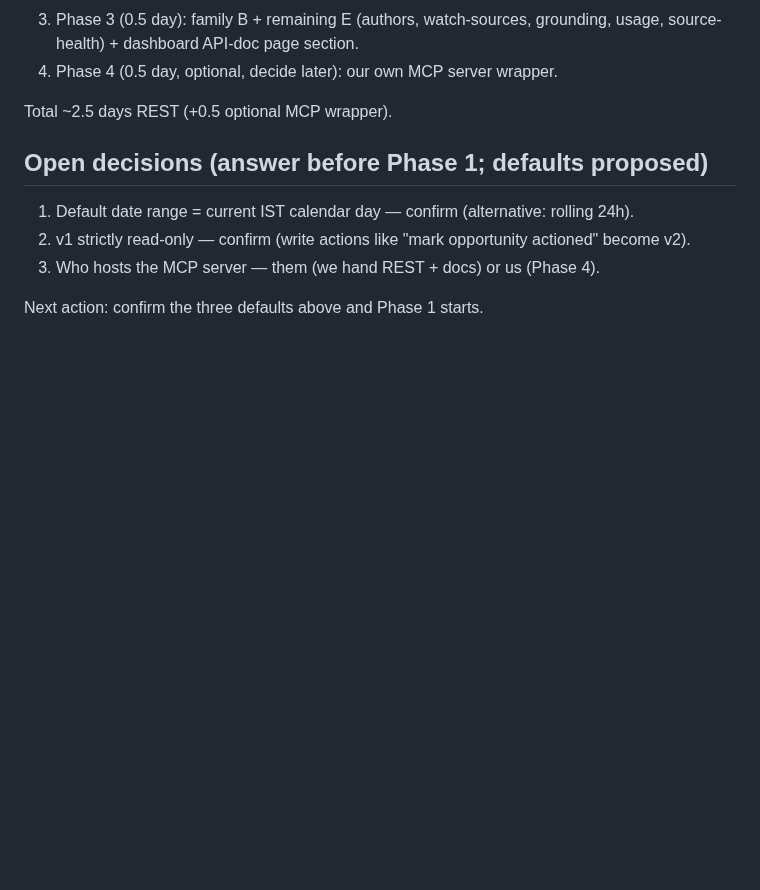
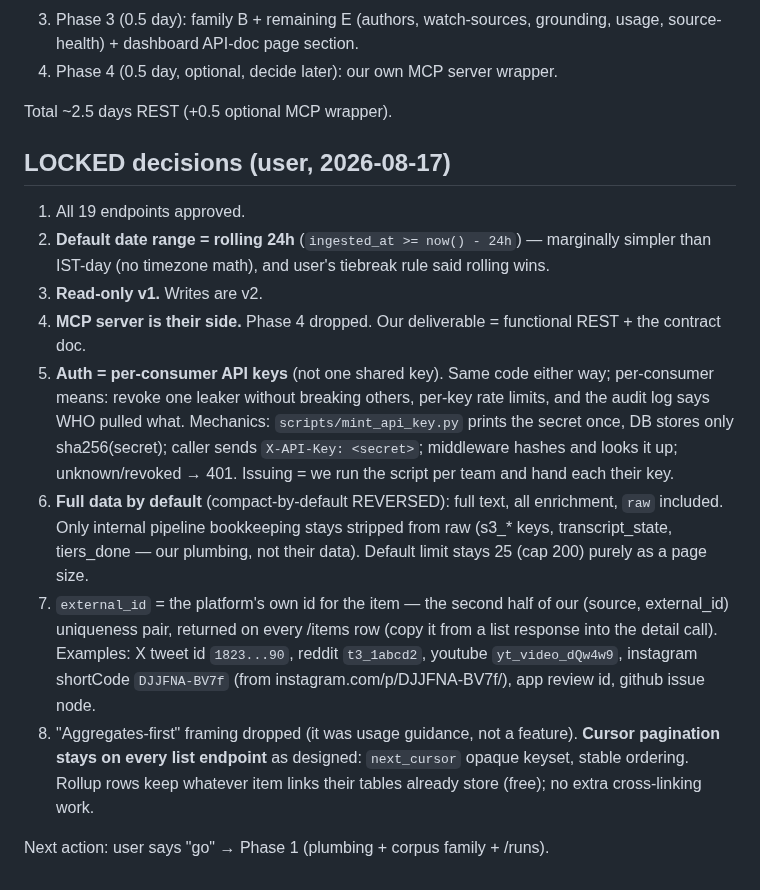
Before and after one commit to jatinarora97/nubra-beacon, a Markdown page: docs/beacon-api-surface-2026-08-17.md, the part around the change. Drawn GitHub-style; blank space fills up the shorter version.

Commit message:
API surface: lock all 8 decisions (24h default, read-only, per-consumer keys, full data, cursor pagination)
Co-Authored-By: Claude Fable 5 <noreply@anthropic.com>

```diff
--- a/docs/beacon-api-surface-2026-08-17.md
+++ b/docs/beacon-api-surface-2026-08-17.md
@@ -102,12 +102,36 @@ evidence trail), feedback intake (dashboard-only), clean/dedup internals
 
 Total ~2.5 days REST (+0.5 optional MCP wrapper).
 
-## Open decisions (answer before Phase 1; defaults proposed)
+## LOCKED decisions (user, 2026-08-17)
 
-1. Default date range = current IST calendar day — confirm (alternative:
-   rolling 24h).
-2. v1 strictly read-only — confirm (write actions like "mark opportunity
-   actioned" become v2).
-3. Who hosts the MCP server — them (we hand REST + docs) or us (Phase 4).
+1. All 19 endpoints approved.
+2. **Default date range = rolling 24h** (`ingested_at >= now() - 24h`) —
+   marginally simpler than IST-day (no timezone math), and user's tiebreak
+   rule said rolling wins.
+3. **Read-only v1.** Writes are v2.
+4. **MCP server is their side.** Phase 4 dropped. Our deliverable =
+   functional REST + the contract doc.
+5. **Auth = per-consumer API keys** (not one shared key). Same code either
+   way; per-consumer means: revoke one leaker without breaking others,
+   per-key rate limits, and the audit log says WHO pulled what. Mechanics:
+   `scripts/mint_api_key.py` prints the secret once, DB stores only
+   sha256(secret); caller sends `X-API-Key: <secret>`; middleware hashes and
+   looks it up; unknown/revoked → 401. Issuing = we run the script per team
+   and hand each their key.
+6. **Full data by default** (compact-by-default REVERSED): full text, all
+   enrichment, `raw` included. Only internal pipeline bookkeeping stays
+   stripped from raw (s3_* keys, transcript_state, tiers_done — our plumbing,
+   not their data). Default limit stays 25 (cap 200) purely as a page size.
+7. `external_id` = the platform's own id for the item — the second half of
+   our (source, external_id) uniqueness pair, returned on every /items row
+   (copy it from a list response into the detail call). Examples: X tweet id
+   `1823...90`, reddit `t3_1abcd2`, youtube `yt_video_dQw4w9`, instagram
+   shortCode `DJJFNA-BV7f` (from instagram.com/p/DJJFNA-BV7f/), app review
+   id, github issue node.
+8. "Aggregates-first" framing dropped (it was usage guidance, not a
+   feature). **Cursor pagination stays on every list endpoint** as designed:
+   `next_cursor` opaque keyset, stable ordering. Rollup rows keep whatever
+   item links their tables already store (free); no extra cross-linking
+   work.
 
-Next action: confirm the three defaults above and Phase 1 starts.
+Next action: user says "go" → Phase 1 (plumbing + corpus family + /runs).
```
